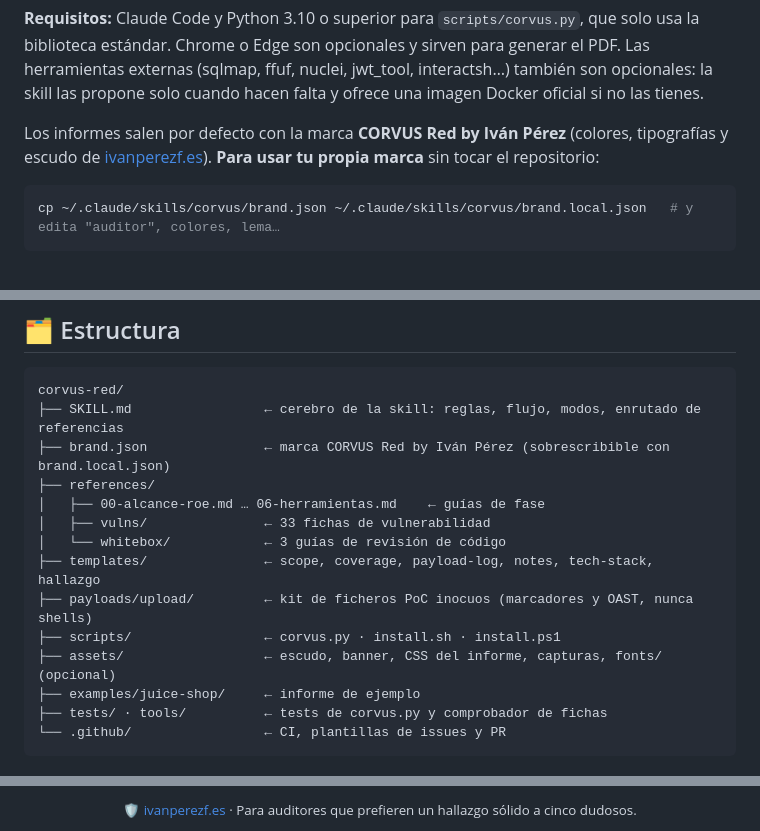
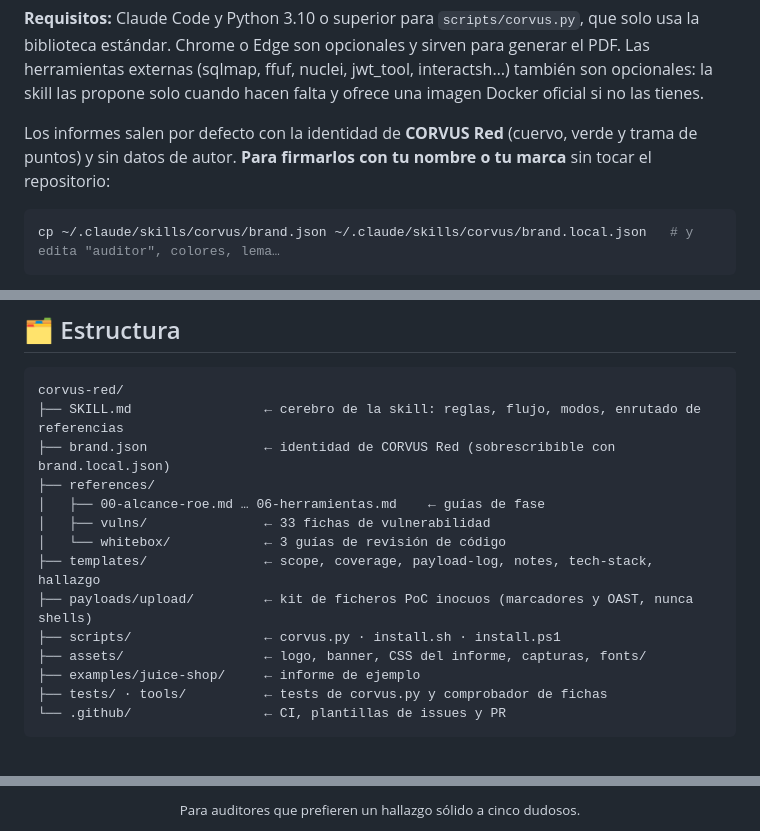
Before and after one commit to xn4vi/corvus-red, a Markdown page: README.md, 3 parts joined by grey strips. GitHub-like rendering.

````diff
--- a/README.md
+++ b/README.md
@@ -57,7 +54,7 @@ Para instalarla solo en un proyecto, usa `scripts/install.sh --project` (o `inst
 
 **Requisitos:** Claude Code y Python 3.10 o superior para `scripts/corvus.py`, que solo usa la biblioteca estándar. Chrome o Edge son opcionales y sirven para generar el PDF. Las herramientas externas (sqlmap, ffuf, nuclei, jwt_tool, interactsh…) también son opcionales: la skill las propone solo cuando hacen falta y ofrece una imagen Docker oficial si no las tienes.
 
-Los informes salen por defecto con la marca **CORVUS Red by Iván Pérez** (colores, tipografías y escudo de [ivanperezf.es](https://ivanperezf.es)). **Para usar tu propia marca** sin tocar el repositorio:
+Los informes salen por defecto con la identidad de **CORVUS Red** (cuervo, verde y trama de puntos) y sin datos de autor. **Para firmarlos con tu nombre o tu marca** sin tocar el repositorio:
 
 ```bash
 cp ~/.claude/skills/corvus/brand.json ~/.claude/skills/corvus/brand.local.json   # y edita "auditor", colores, lema…
@@ -244,7 +241,7 @@ Auditoría real de punta a punta contra **OWASP Juice Shop 20.4** en un laborato
 ```text
 corvus-red/
 ├── SKILL.md                 ← cerebro de la skill: reglas, flujo, modos, enrutado de referencias
-├── brand.json               ← marca CORVUS Red by Iván Pérez (sobrescribible con brand.local.json)
+├── brand.json               ← identidad de CORVUS Red (sobrescribible con brand.local.json)
 ├── references/
 │   ├── 00-alcance-roe.md … 06-herramientas.md    ← guías de fase
 │   ├── vulns/               ← 33 fichas de vulnerabilidad
@@ -252,7 +249,7 @@ corvus-red/
 ├── templates/               ← scope, coverage, payload-log, notes, tech-stack, hallazgo
 ├── payloads/upload/         ← kit de ficheros PoC inocuos (marcadores y OAST, nunca shells)
 ├── scripts/                 ← corvus.py · install.sh · install.ps1
-├── assets/                  ← escudo, banner, CSS del informe, capturas, fonts/ (opcional)
+├── assets/                  ← logo, banner, CSS del informe, capturas, fonts/
 ├── examples/juice-shop/     ← informe de ejemplo
 ├── tests/ · tools/          ← tests de corvus.py y comprobador de fichas
 └── .github/                 ← CI, plantillas de issues y PR
@@ -305,2 +285,2 @@ python -m unittest discover -s tests -v && python tools/check_refs.py
 
-<div align="center"><sub>🛡️ <a href="https://ivanperezf.es">ivanperezf.es</a> · Para auditores que prefieren un hallazgo sólido a cinco dudosos.</sub></div>
+<div align="center"><sub>Para auditores que prefieren un hallazgo sólido a cinco dudosos.</sub></div>
````
Also changed, not shown: other parts of README.md (+3 -23 lines), CHANGELOG.md (+5 -5 lines), examples/juice-shop/informe-juice-shop-es.md (+0 -1 lines), assets/screenshots/portada.png, 7 other files.
